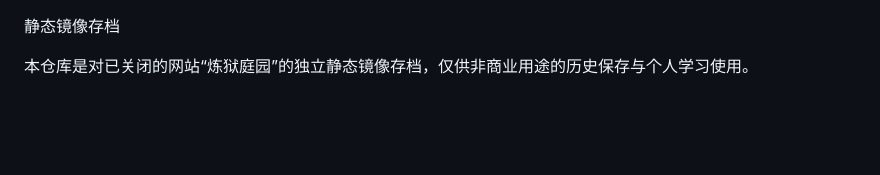
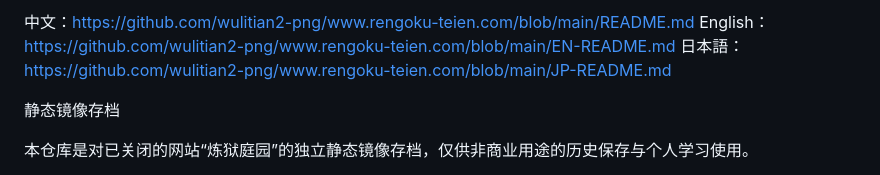
Before and after one commit to wulitian2-png/www.rengoku-teien.com, a Markdown page: README.md, the part around the change. Drawn GitHub-style; blank space fills up the shorter version.

Commit message:
Add multilingual README

```diff
--- a/README.md
+++ b/README.md
@@ -1,3 +1,7 @@
+中文：https://github.com/wulitian2-png/www.rengoku-teien.com/blob/main/README.md
+English：https://github.com/wulitian2-png/www.rengoku-teien.com/blob/main/EN-README.md
+日本語：https://github.com/wulitian2-png/www.rengoku-teien.com/blob/main/JP-README.md
+
 静态镜像存档
 
 本仓库是对已关闭的网站“炼狱庭园”的独立静态镜像存档，仅供非商业用途的历史保存与个人学习使用。
```
Also changed, not shown: EN-README.md (+4 -0 lines), JP-README.md (+4 -0 lines).
